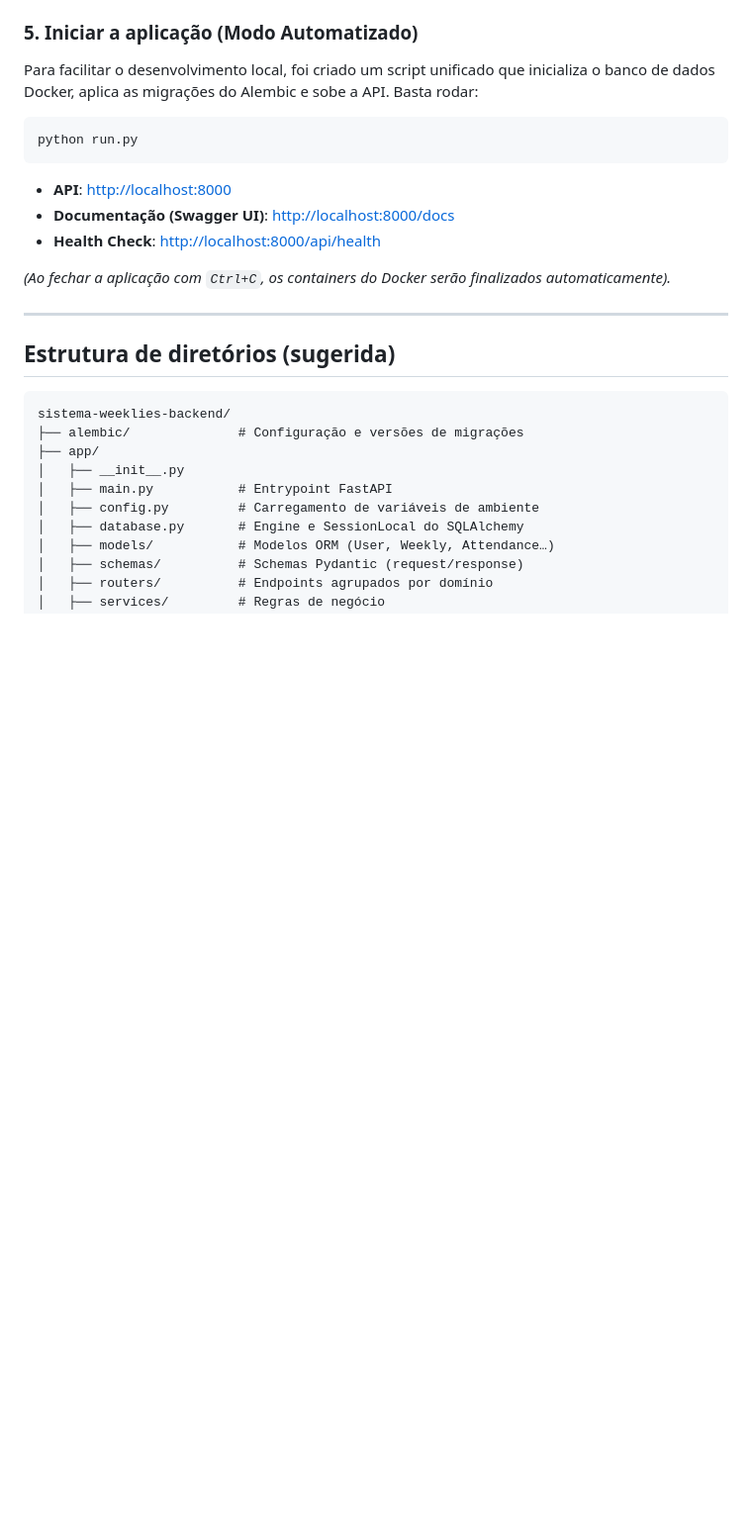
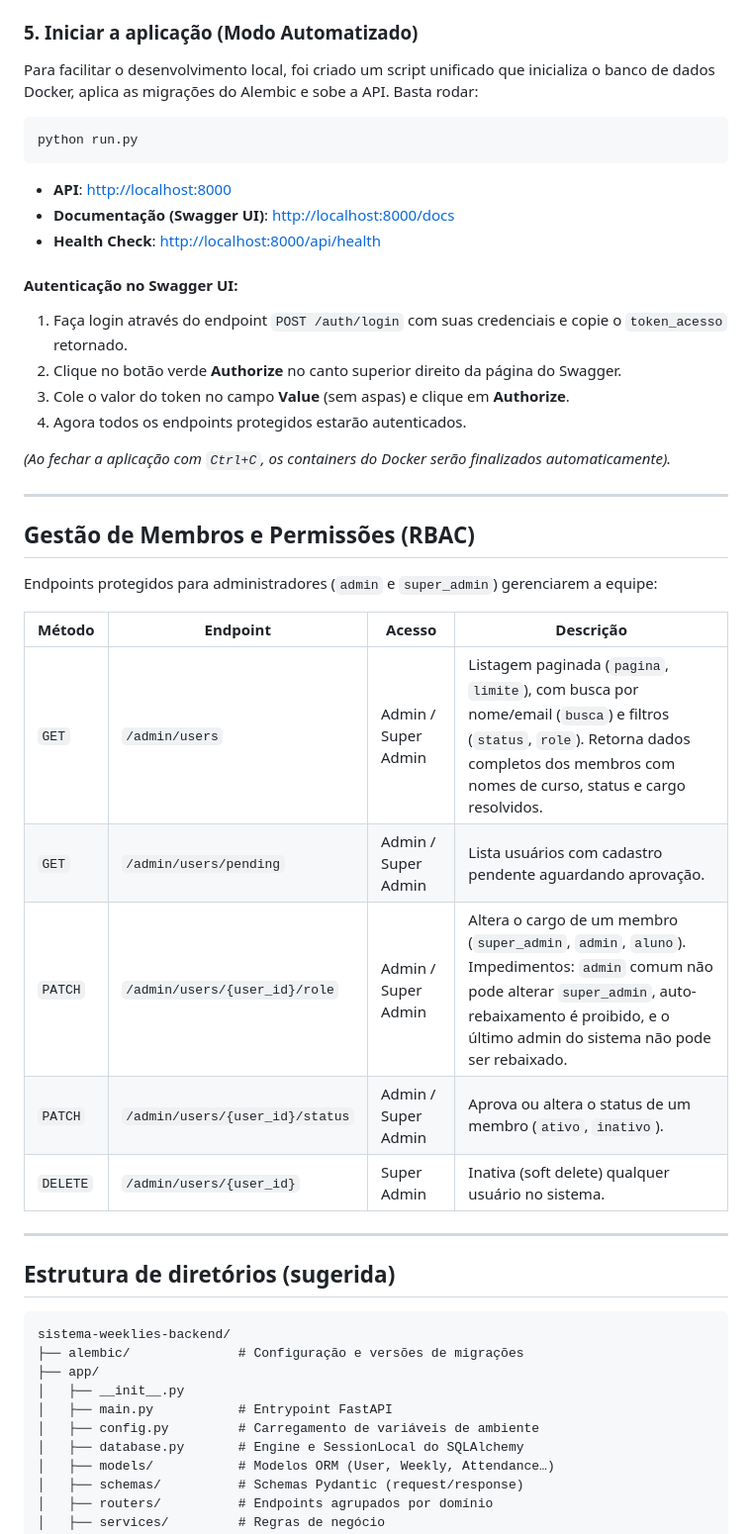
Before and after one commit to LearningLabUFC/sistema-weeklies-backend, a Markdown page: README.md, the part around the change. Shown at 99% size. GitHub-like rendering; blank space fills up the shorter version.

Commit message:
docs: adicionar documentacao dos endpoints RBAC e autenticacao Swagger UI
- Adiciona instrucoes para autenticacao via Bearer token no Swagger UI.
- Documenta tabela de endpoints administrativos (RBAC) com parametros e permissoes.

```diff
--- a/README.md
+++ b/README.md
@@ -75,7 +75,27 @@ python run.py
 * **Documentação (Swagger UI)**: [http://localhost:8000/docs](http://localhost:8000/docs)
 * **Health Check**: [http://localhost:8000/api/health](http://localhost:8000/api/health)
 
+#### Autenticação no Swagger UI:
+1. Faça login através do endpoint `POST /auth/login` com suas credenciais e copie o `token_acesso` retornado.
+2. Clique no botão verde **Authorize** no canto superior direito da página do Swagger.
+3. Cole o valor do token no campo **Value** (sem aspas) e clique em **Authorize**.
+4. Agora todos os endpoints protegidos estarão autenticados.
+
 *(Ao fechar a aplicação com `Ctrl+C`, os containers do Docker serão finalizados automaticamente).*
+
+---
+
+## Gestão de Membros e Permissões (RBAC)
+
+Endpoints protegidos para administradores (`admin` e `super_admin`) gerenciarem a equipe:
+
+| Método | Endpoint | Acesso | Descrição |
+| ------ | -------- | ------ | --------- |
+| `GET` | `/admin/users` | Admin / Super Admin | Listagem paginada (`pagina`, `limite`), com busca por nome/email (`busca`) e filtros (`status`, `role`). Retorna dados completos dos membros com nomes de curso, status e cargo resolvidos. |
+| `GET` | `/admin/users/pending` | Admin / Super Admin | Lista usuários com cadastro pendente aguardando aprovação. |
+| `PATCH` | `/admin/users/{user_id}/role` | Admin / Super Admin | Altera o cargo de um membro (`super_admin`, `admin`, `aluno`). Impedimentos: `admin` comum não pode alterar `super_admin`, auto-rebaixamento é proibido, e o último admin do sistema não pode ser rebaixado. |
+| `PATCH` | `/admin/users/{user_id}/status` | Admin / Super Admin | Aprova ou altera o status de um membro (`ativo`, `inativo`). |
+| `DELETE` | `/admin/users/{user_id}` | Super Admin | Inativa (soft delete) qualquer usuário no sistema. |
 
 ---
 
```
